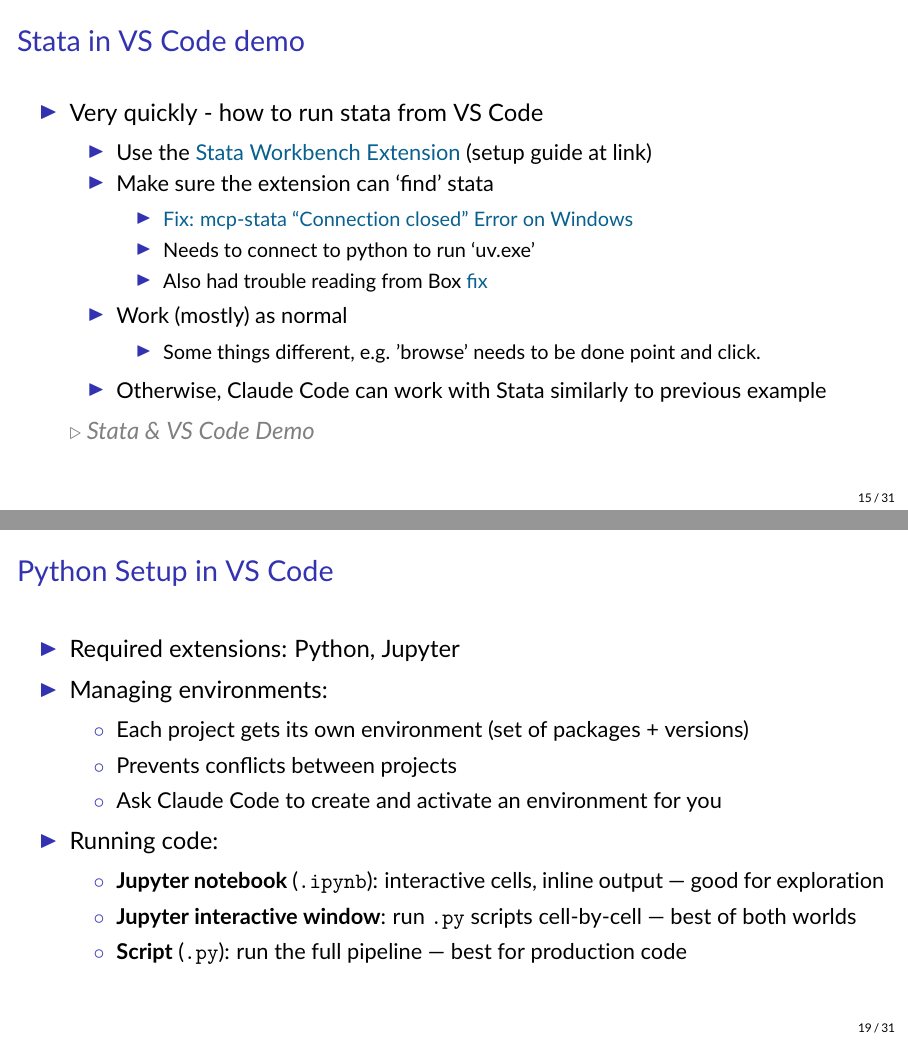
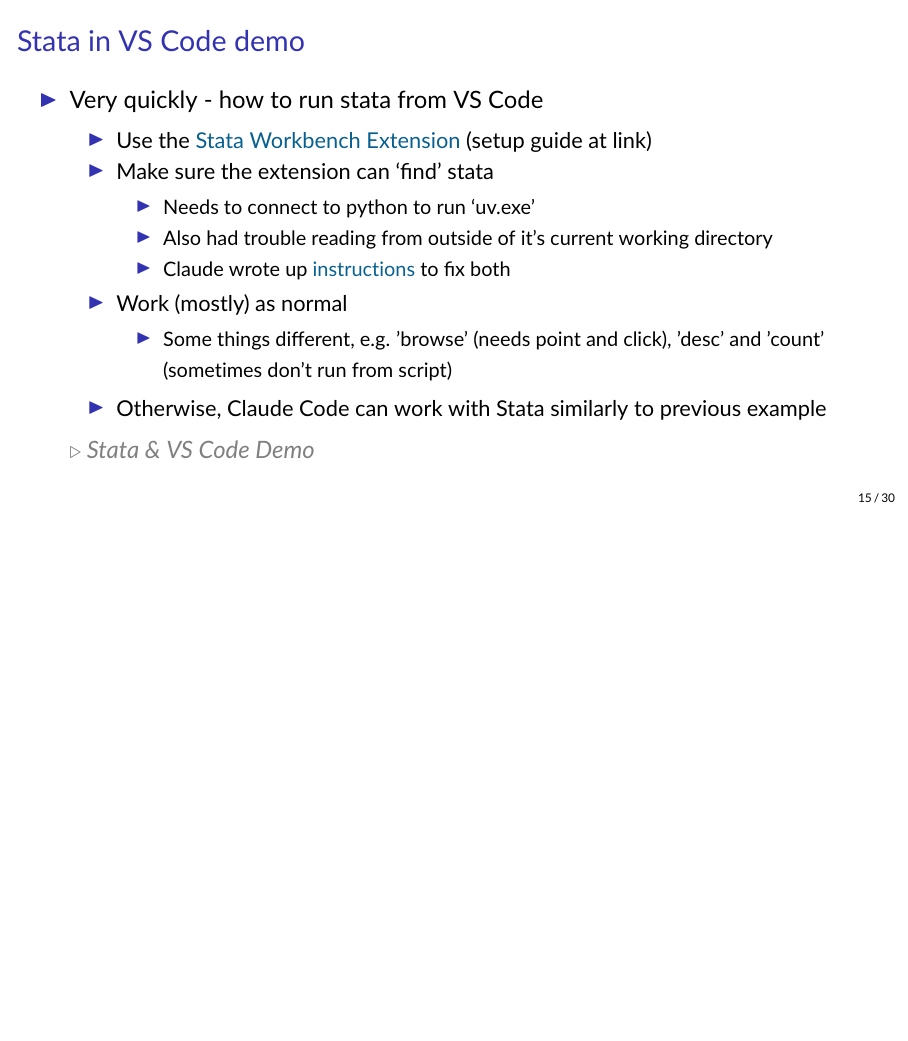
Before and after one commit to tannerregan/GWU_AI_study_group, LaTeX slides (slides/Lecture_2.tex): pages 15 and 19 of 34 before the commit and page 15 of 33 after it, the two joined at a grey line, the shorter picture padded with empty space. Compiled offline with pdfLaTeX.

Commit message:
updated vs code example

```diff
--- a/slides/Lecture_2.tex
+++ b/slides/Lecture_2.tex
@@ -285,13 +285,13 @@
         \item Use the \href{https://github.com/tmonk/stata-workbench}{Stata Workbench Extension} (setup guide at link)
         \item Make sure the extension can `find' stata
         \begin{itemize}
-            \item \href{\ghLtwo/stata_vscode_demo/mcp_stata_fix.md}{Fix: mcp-stata ``Connection closed'' Error on Windows}
             \item Needs to connect to python to run `uv.exe'
-            \item Also had trouble reading from Box \href{\ghLtwo/stata_vscode_demo/}{fix}
+            \item Also had trouble reading from outside of it's current working directory
+            \item Claude wrote up \href{\ghLtwo/stata_vscode_demo/mcp_stata_fix.md}{instructions}  to fix both
         \end{itemize}
         \item Work (mostly) as normal
         \begin{itemize}
-            \item Some things different, e.g. 'browse' needs to be done point and click.
+            \item Some things different, e.g. 'browse' (needs point and click), 'desc' and 'count' (sometimes don't run from script)
         \end{itemize}
     \item Otherwise, Claude Code can work with Stata similarly to previous example
     \end{itemize}
@@ -356,26 +356,6 @@
 
 
 
-
-%%%%%%%%%%%%%%
-\begin{frame}
-\frametitle{Python Setup in VS Code}
-\begin{itemize}
-    \item Required extensions: Python, Jupyter
-    \item Managing environments:
-        \begin{itemize}
-            \item[$\circ$] Each project gets its own environment (set of packages + versions)
-            \item[$\circ$] Prevents conflicts between projects
-            \item[$\circ$] Ask Claude Code to create and activate an environment for you
-        \end{itemize}
-    \item Running code:
-        \begin{itemize}
-            \item[$\circ$] \textbf{Jupyter notebook} (\texttt{.ipynb}): interactive cells, inline output --- good for exploration
-            \item[$\circ$] \textbf{Jupyter interactive window}: run \texttt{.py} scripts cell-by-cell --- best of both worlds
-            \item[$\circ$] \textbf{Script} (\texttt{.py}): run the full pipeline --- best for production code
-        \end{itemize}
-\end{itemize}
-\end{frame}
 
 
 \section{Data Analysis Demo with Python \vspace{0.3in}}
```
Also changed, not shown: slides/Lecture_2.pdf, slides/Lecture_2.tex (2 more changed lines), 1 other file.
